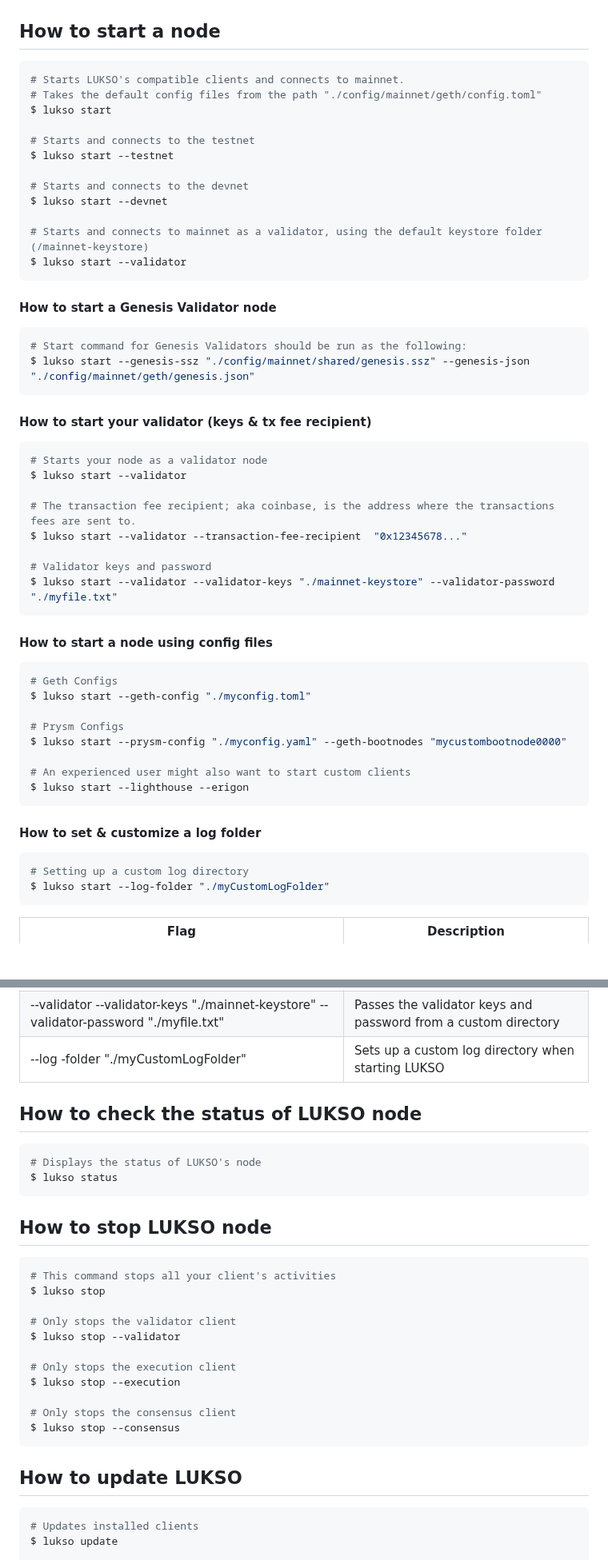
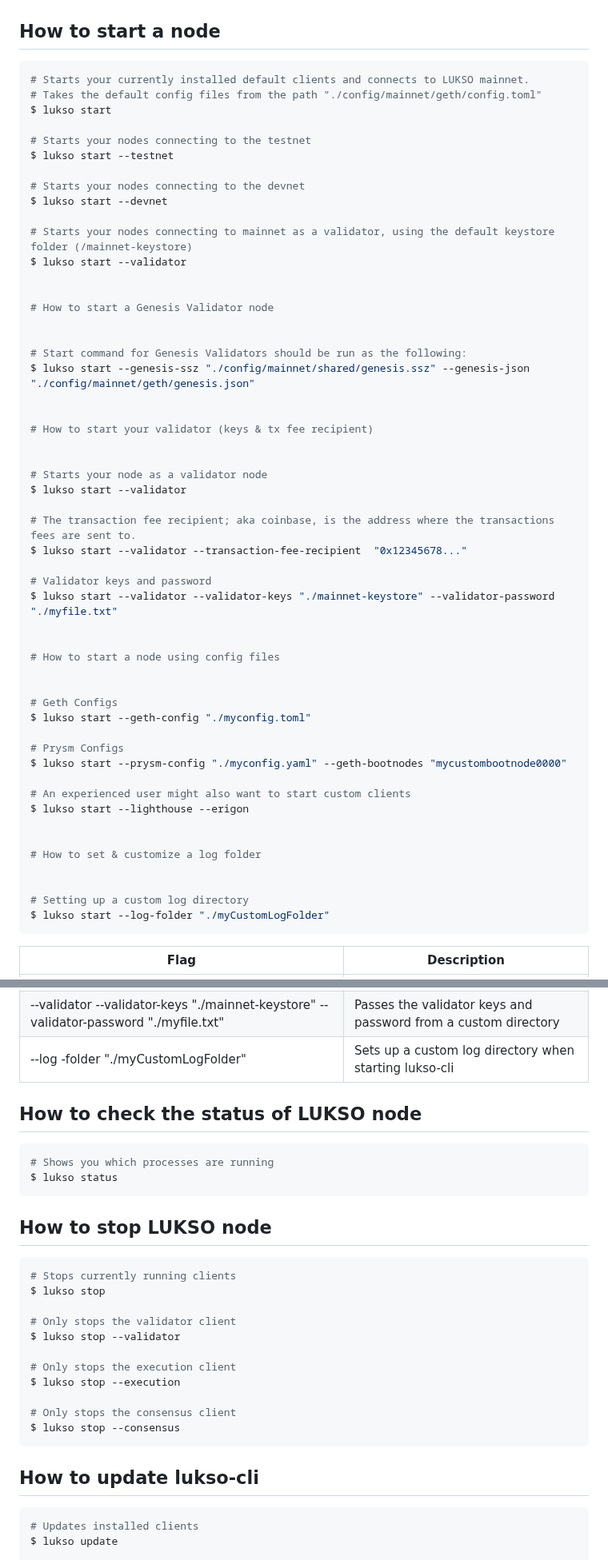
Before and after one commit to lukso-network/tools-lukso-cli, a Markdown page: README.md, 2 parts joined by grey strips. Shown at 80% size. Drawn GitHub-style; blank space fills up the shorter version.

````diff
--- a/README.md
+++ b/README.md
@@ -113,30 +113,30 @@ $ lukso reset --testnet
 ## How to start a node
 
 ```bash
-# Starts LUKSO's compatible clients and connects to mainnet.
+# Starts your currently installed default clients and connects to LUKSO mainnet.
 # Takes the default config files from the path "./config/mainnet/geth/config.toml"
 $ lukso start
 
-# Starts and connects to the testnet
+# Starts your nodes connecting to the testnet
 $ lukso start --testnet
 
-# Starts and connects to the devnet
+# Starts your nodes connecting to the devnet
 $ lukso start --devnet
 
-# Starts and connects to mainnet as a validator, using the default keystore folder (/mainnet-keystore)
+# Starts your nodes connecting to mainnet as a validator, using the default keystore folder (/mainnet-keystore)
 $ lukso start --validator
-```
 
-#### How to start a Genesis Validator node
 
-```bash
+# How to start a Genesis Validator node
+
+
 # Start command for Genesis Validators should be run as the following:
 $ lukso start --genesis-ssz "./config/mainnet/shared/genesis.ssz" --genesis-json "./config/mainnet/geth/genesis.json"
-```
 
-#### How to start your validator (keys & tx fee recipient)
 
-```bash
+# How to start your validator (keys & tx fee recipient)
+
+
 # Starts your node as a validator node
 $ lukso start --validator
 
@@ -145,11 +145,11 @@ $ lukso start --validator --transaction-fee-recipient  "0x12345678..."
 
 # Validator keys and password
 $ lukso start --validator --validator-keys "./mainnet-keystore" --validator-password "./myfile.txt"
-```
 
-#### How to start a node using config files
 
-```bash
+# How to start a node using config files
+
+
 # Geth Configs
 $ lukso start --geth-config "./myconfig.toml"
 
@@ -158,11 +158,11 @@ $ lukso start --prysm-config "./myconfig.yaml" --geth-bootnodes "mycustombootnod
 
 # An experienced user might also want to start custom clients
 $ lukso start --lighthouse --erigon
-```
 
-#### How to set & customize a log folder
 
-```bash
+# How to set & customize a log folder
+
+
 # Setting up a custom log directory
 $ lukso start --log-folder "./myCustomLogFolder"
 ```
@@ -179,19 +179,19 @@ $ lukso start --log-folder "./myCustomLogFolder"
 | --prysm-config "./myconfig.yaml" --geth-bootnodes "mycustombootnode00000"             | Path to "./myconfig.yaml" file & custom geth boot nodes                                                                     |
 | --validator --transaction-fee-recipient                                               | Address that receives block fees (0x12345..abcd).                                                                           |
 | --validator --validator-keys "./mainnet-keystore" --validator-password "./myfile.txt" | Passes the validator keys and password from a custom directory                                                              |
-| --log -folder "./myCustomLogFolder"                                                   | Sets up a custom log directory when starting LUKSO                                                                          |
+| --log -folder "./myCustomLogFolder"                                                   | Sets up a custom log directory when starting lukso-cli                                                                      |
 
 ## How to check the status of LUKSO node
 
 ```bash
-# Displays the status of LUKSO's node
+# Shows you which processes are running
 $ lukso status
 ```
 
 ## How to stop LUKSO node
 
 ```bash
-# This command stops all your client's activities
+# Stops currently running clients
 $ lukso stop
 
 # Only stops the validator client
@@ -204,7 +204,7 @@ $ lukso stop --execution
 $ lukso stop --consensus
 ```
 
-## How to update LUKSO
+## How to update lukso-cli
 
 ```bash
 # Updates installed clients
````
Also changed, not shown: other parts of README.md (+24 -35 lines).
